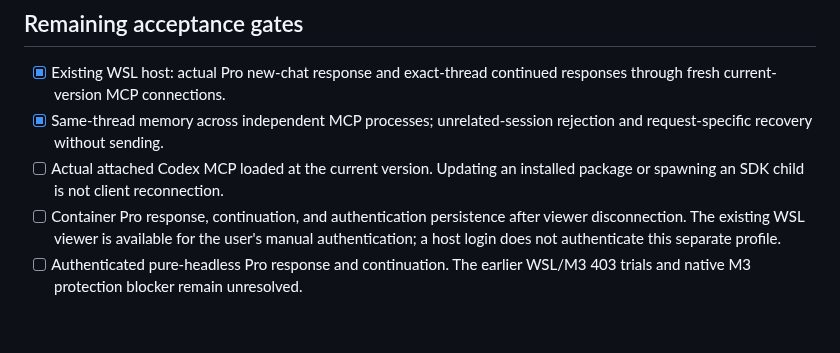
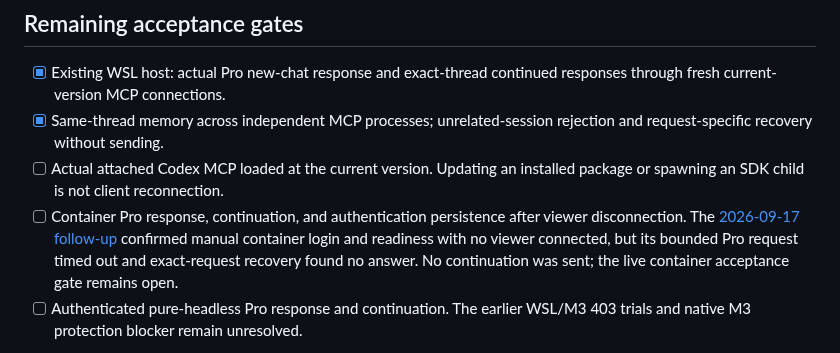
Before and after one commit to youdie006/prodex, a Markdown page: docs/pro-acceptance-2026-09-16.md, the part around the change. Drawn GitHub-style; blank space fills up the shorter version.

```diff
--- a/docs/pro-acceptance-2026-09-16.md
+++ b/docs/pro-acceptance-2026-09-16.md
@@ -116,8 +116,10 @@ scope and date.
 - [ ] Actual attached Codex MCP loaded at the current version. Updating an
   installed package or spawning an SDK child is not client reconnection.
 - [ ] Container Pro response, continuation, and authentication persistence after
-  viewer disconnection. The existing WSL viewer is available for the user's
-  manual authentication; a host login does not authenticate this separate profile.
+  viewer disconnection. The [2026-09-17 follow-up](container-browser.md#authenticated-container-check-2026-09-17)
+  confirmed manual container login and readiness with no viewer connected, but
+  its bounded Pro request timed out and exact-request recovery found no answer.
+  No continuation was sent; the live container acceptance gate remains open.
 - [ ] Authenticated pure-headless Pro response and continuation. The earlier
   WSL/M3 403 trials and native M3 protection blocker remain unresolved.
 
```
Also changed, not shown: CHANGELOG.md (+1 -0 lines), docs/container-browser.md (+73 -1 lines).
